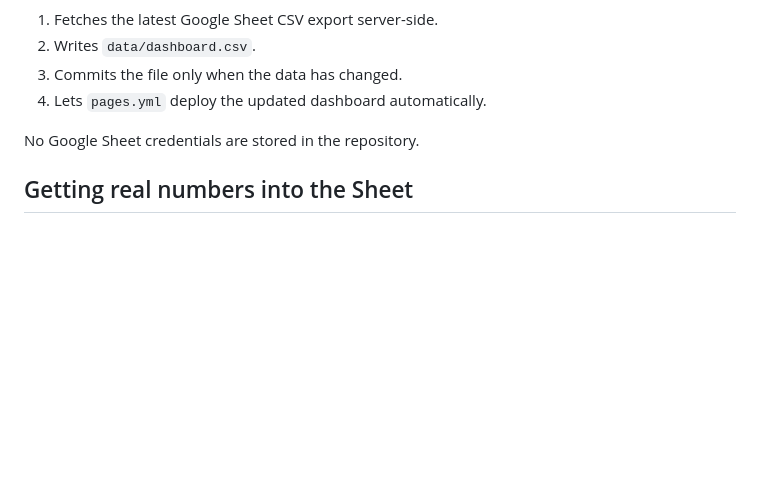
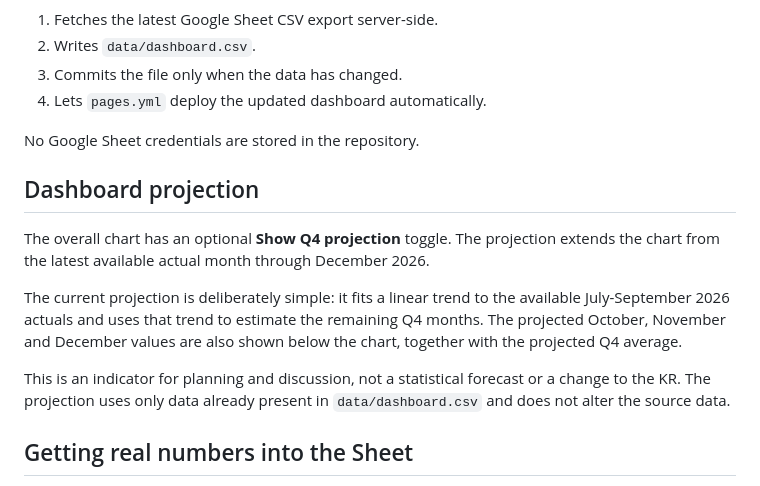
Before and after one commit to Masssly/lexeme-dashboard, a Markdown page: README.md, the part around one of its changes. Drawn GitHub-style; blank space fills up the shorter version.

Commit message:
Polish README and document Q4 projection

```diff
--- a/README.md
+++ b/README.md
@@ -50,6 +50,14 @@ The sync workflow then:
 4. Lets `pages.yml` deploy the updated dashboard automatically.
 
 No Google Sheet credentials are stored in the repository.
+
+## Dashboard projection
+
+The overall chart has an optional **Show Q4 projection** toggle. The projection extends the chart from the latest available actual month through December 2026.
+
+The current projection is deliberately simple: it fits a linear trend to the available July-September 2026 actuals and uses that trend to estimate the remaining Q4 months. The projected October, November and December values are also shown below the chart, together with the projected Q4 average.
+
+This is an indicator for planning and discussion, not a statistical forecast or a change to the KR. The projection uses only data already present in `data/dashboard.csv` and does not alter the source data.
 
 ## Getting real numbers into the Sheet
 
```
Also changed, not shown: other parts of README.md (+1 -1 lines).
